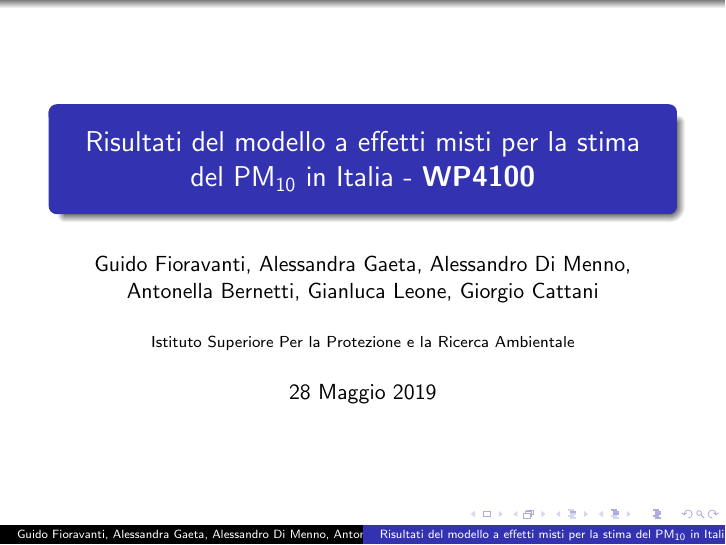
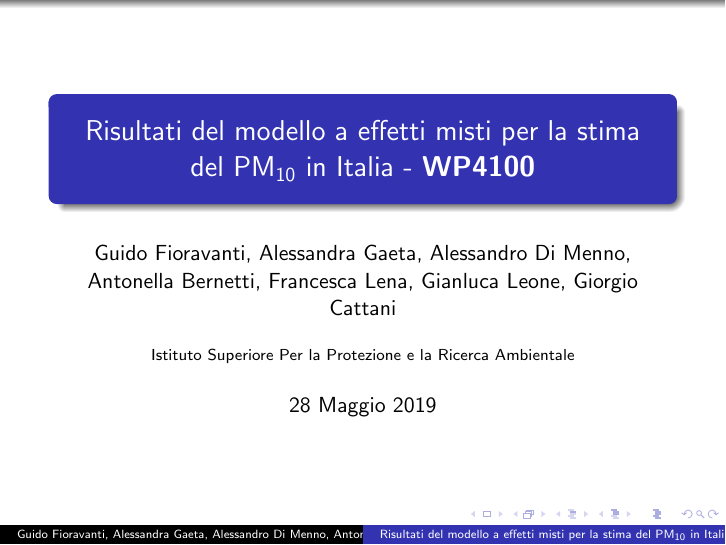
Before and after one commit to guidofioravanti/presentazione_asiispra, LaTeX slides (presentazione.tex): page 1 of 17. Compiled offline with pdfLaTeX.

Commit message:
Aggiunta Francesca Lena

```diff
--- a/presentazione.tex
+++ b/presentazione.tex
@@ -3,7 +3,7 @@
 \usetheme{Warsaw}
 
 \title{Risultati del modello a effetti misti per la stima del PM\textsubscript{10} in Italia - \textbf{WP4100}}
-\author{Guido Fioravanti, Alessandra Gaeta, Alessandro Di Menno, Antonella Bernetti, Gianluca Leone, Giorgio Cattani}
+\author{Guido Fioravanti, Alessandra Gaeta, Alessandro Di Menno, Antonella Bernetti, Francesca Lena, Gianluca Leone, Giorgio Cattani}
 \date{28 Maggio 2019}
 \institute{Istituto Superiore Per la Protezione e la Ricerca Ambientale}
 
```
